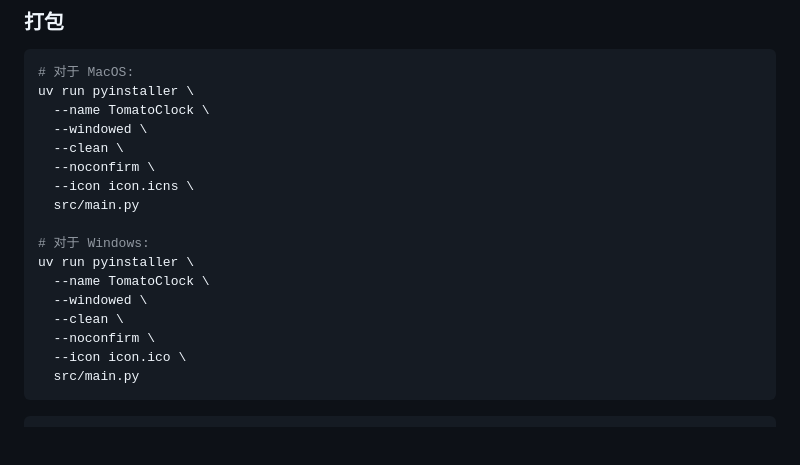
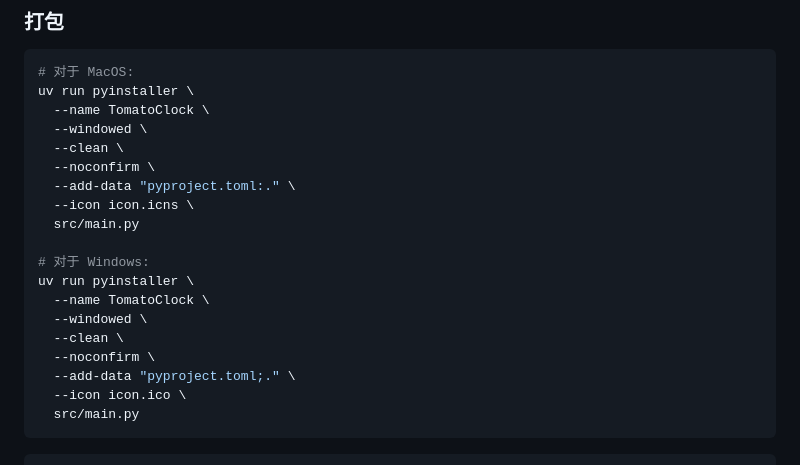
Before and after one commit to SublimeCT/tomato-clock-pyqt6, a Markdown page: README.md, the part around the change. GitHub-like rendering; blank space fills up the shorter version.

````diff
--- a/README.md
+++ b/README.md
@@ -43,6 +43,7 @@ uv run pyinstaller \
   --windowed \
   --clean \
   --noconfirm \
+  --add-data "pyproject.toml:." \
   --icon icon.icns \
   src/main.py
 
@@ -52,6 +53,7 @@ uv run pyinstaller \
   --windowed \
   --clean \
   --noconfirm \
+  --add-data "pyproject.toml;." \
   --icon icon.ico \
   src/main.py
 ```
````
Also changed, not shown: docs/end-notify-windows.png (added), 6 other files.
